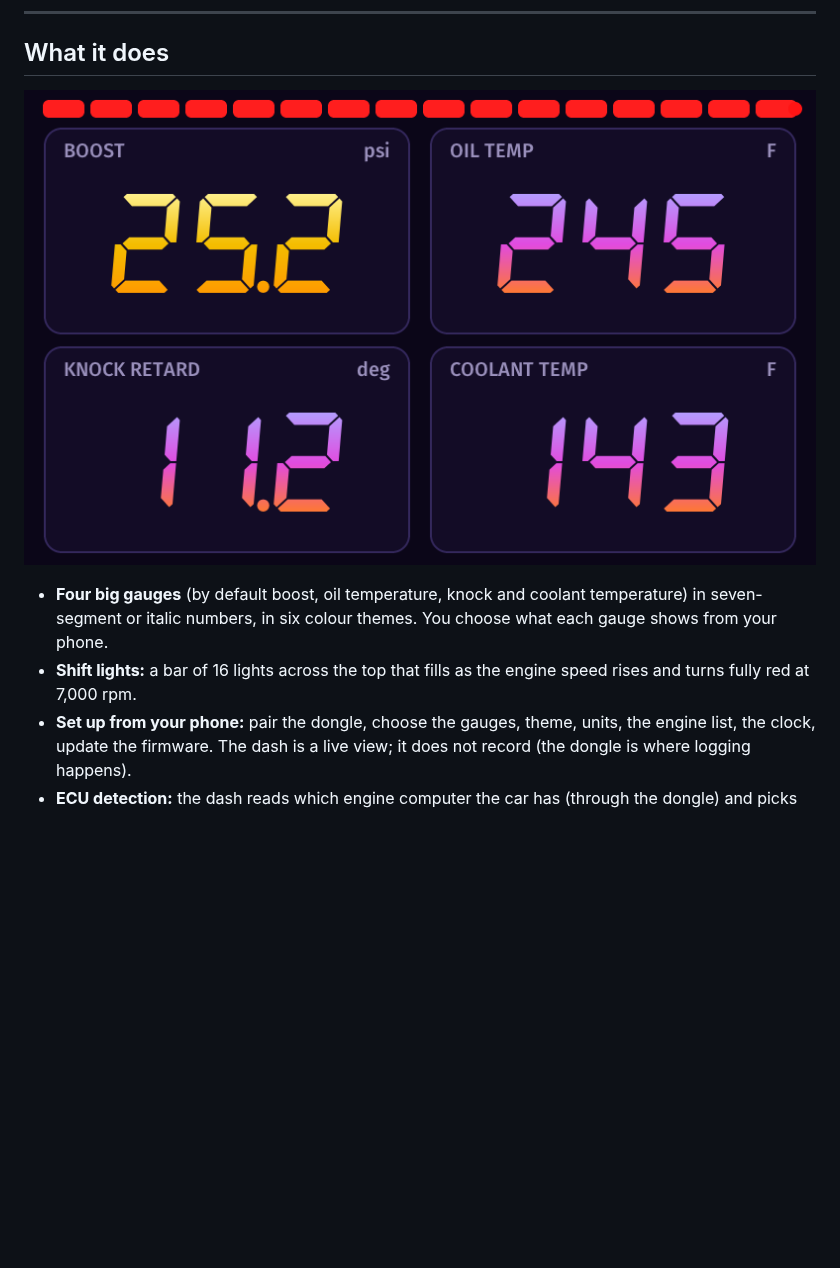
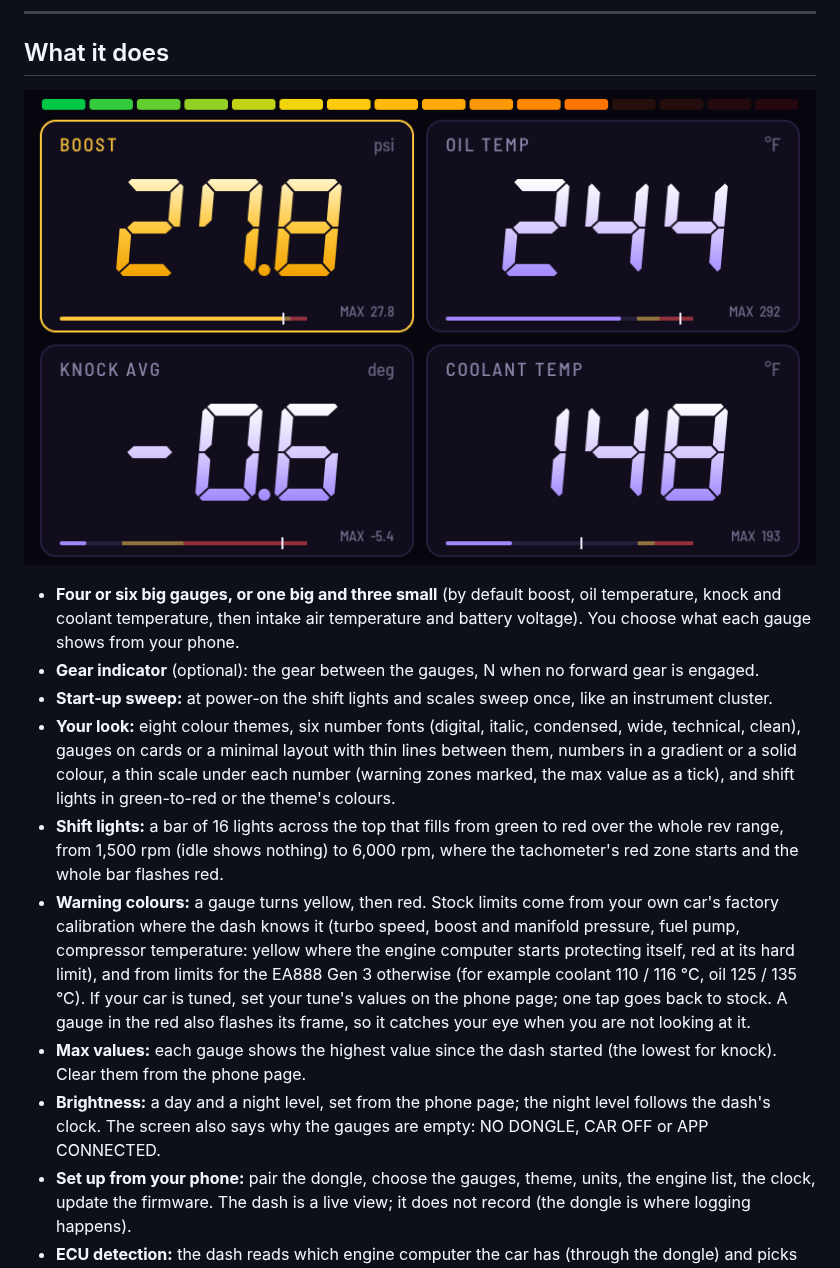
Before and after one commit to NotActuallyBlue/PhantomDash, a Markdown page: README.md, the part around the change. GitHub-like rendering; pictures changed too: img/gauges.png; blank space fills up the shorter version.

Commit message:
README: one big gauge or six, gear indicator, start-up sweep, your look (themes, fonts, layouts), brightness, max values, warning limits from your car's own calibration with tuned values from the phone, shift lights to 6,000 rpm; new screen picture
Co-Authored-By: Claude Opus 5.5 <noreply@anthropic.com>

```diff
--- a/README.md
+++ b/README.md
@@ -18,8 +18,14 @@ It has **not yet had a long drive or been tested on other cars**, so everything
 
 ![The dash: four gauges and the shift lights](img/gauges.png)
 
-* **Four big gauges** (by default boost, oil temperature, knock and coolant temperature) in seven-segment or italic numbers, in six colour themes. You choose what each gauge shows from your phone.
-* **Shift lights:** a bar of 16 lights across the top that fills as the engine speed rises and turns fully red at 7,000 rpm.
+* **Four or six big gauges, or one big and three small** (by default boost, oil temperature, knock and coolant temperature, then intake air temperature and battery voltage). You choose what each gauge shows from your phone.
+* **Gear indicator** (optional): the gear between the gauges, N when no forward gear is engaged.
+* **Start-up sweep:** at power-on the shift lights and scales sweep once, like an instrument cluster.
+* **Your look:** eight colour themes, six number fonts (digital, italic, condensed, wide, technical, clean), gauges on cards or a minimal layout with thin lines between them, numbers in a gradient or a solid colour, a thin scale under each number (warning zones marked, the max value as a tick), and shift lights in green-to-red or the theme's colours.
+* **Shift lights:** a bar of 16 lights across the top that fills from green to red over the whole rev range, from 1,500 rpm (idle shows nothing) to 6,000 rpm, where the tachometer's red zone starts and the whole bar flashes red.
+* **Warning colours:** a gauge turns yellow, then red. Stock limits come from your own car's factory calibration where the dash knows it (turbo speed, boost and manifold pressure, fuel pump, compressor temperature: yellow where the engine computer starts protecting itself, red at its hard limit), and from limits for the EA888 Gen 3 otherwise (for example coolant 110 / 116 °C, oil 125 / 135 °C). If your car is tuned, set your tune's values on the phone page; one tap goes back to stock. A gauge in the red also flashes its frame, so it catches your eye when you are not looking at it.
+* **Max values:** each gauge shows the highest value since the dash started (the lowest for knock). Clear them from the phone page.
+* **Brightness:** a day and a night level, set from the phone page; the night level follows the dash's clock. The screen also says why the gauges are empty: NO DONGLE, CAR OFF or APP CONNECTED.
 * **Set up from your phone:** pair the dongle, choose the gauges, theme, units, the engine list, the clock, update the firmware. The dash is a live view; it does not record (the dongle is where logging happens).
 * **ECU detection:** the dash reads which engine computer the car has (through the dongle) and picks the matching list of values by itself. You can still choose by hand.
 * **Pure gauge view while driving:** above 10 mph the phone page refuses changes, so nobody fiddles with it on the move.
```
